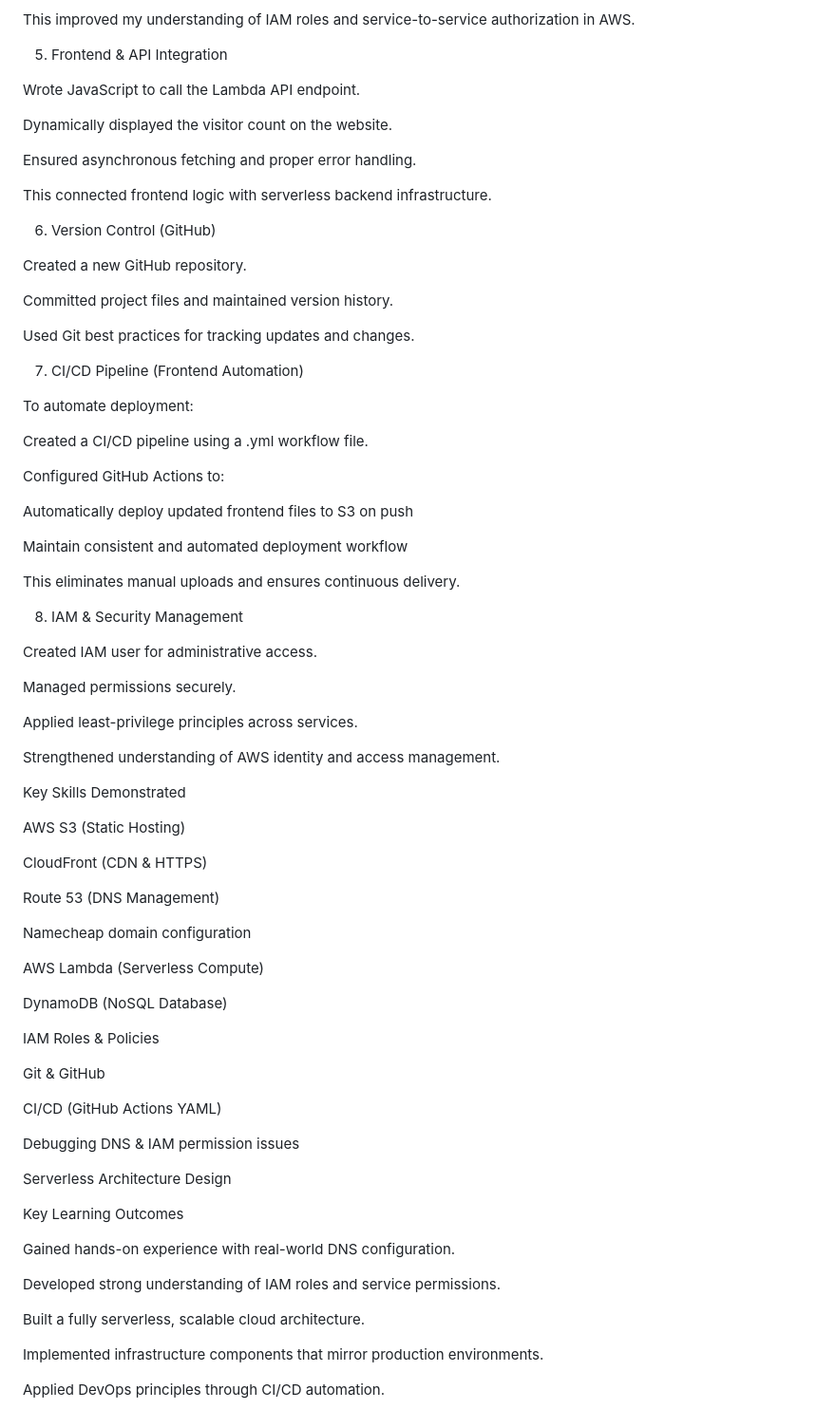
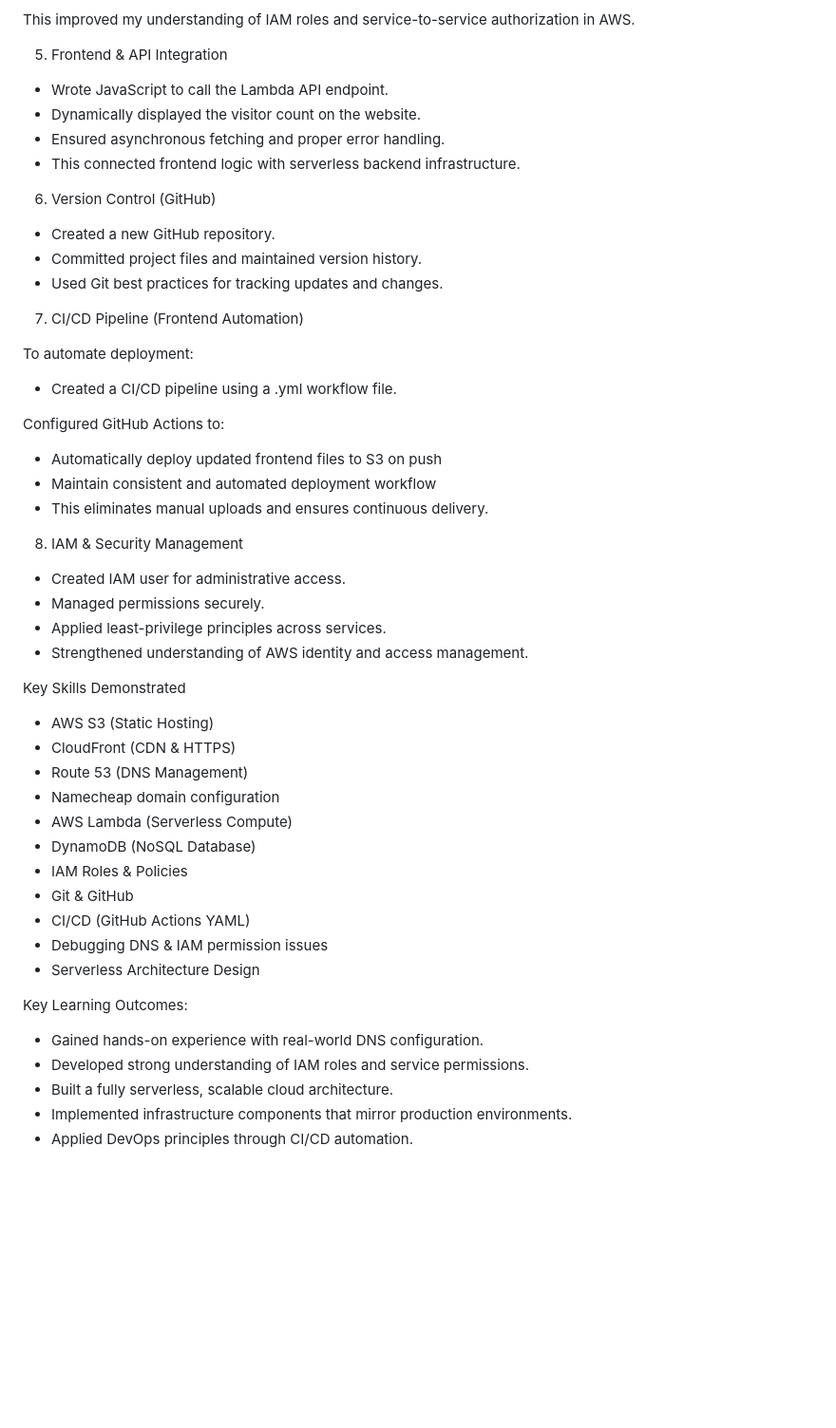
Before and after one commit to chorizzort/aws-cloud-resume-challenge, a Markdown page: readme.md, the part around one of its changes. Shown at 95% size. Drawn GitHub-style; blank space fills up the shorter version.

Commit message:
udpate readme.txt

```diff
--- a/readme.md
+++ b/readme.md
@@ -78,78 +78,54 @@ This improved my understanding of IAM roles and service-to-service authorization
 
 5. Frontend & API Integration
 
-Wrote JavaScript to call the Lambda API endpoint.
-
-Dynamically displayed the visitor count on the website.
-
-Ensured asynchronous fetching and proper error handling.
-
-This connected frontend logic with serverless backend infrastructure.
+* Wrote JavaScript to call the Lambda API endpoint.
+* Dynamically displayed the visitor count on the website.
+* Ensured asynchronous fetching and proper error handling.
+* This connected frontend logic with serverless backend infrastructure.
 
 6. Version Control (GitHub)
 
-Created a new GitHub repository.
-
-Committed project files and maintained version history.
-
-Used Git best practices for tracking updates and changes.
+* Created a new GitHub repository.
+* Committed project files and maintained version history.
+* Used Git best practices for tracking updates and changes.
 
 7. CI/CD Pipeline (Frontend Automation)
 
 To automate deployment:
 
-Created a CI/CD pipeline using a .yml workflow file.
+* Created a CI/CD pipeline using a .yml workflow file.
 
 Configured GitHub Actions to:
 
-Automatically deploy updated frontend files to S3 on push
-
-Maintain consistent and automated deployment workflow
-
-This eliminates manual uploads and ensures continuous delivery.
+* Automatically deploy updated frontend files to S3 on push
+* Maintain consistent and automated deployment workflow
+* This eliminates manual uploads and ensures continuous delivery.
 
 8. IAM & Security Management
 
-Created IAM user for administrative access.
-
-Managed permissions securely.
-
-Applied least-privilege principles across services.
-
-Strengthened understanding of AWS identity and access management.
+* Created IAM user for administrative access.
+* Managed permissions securely.
+* Applied least-privilege principles across services.
+* Strengthened understanding of AWS identity and access management.
 
 Key Skills Demonstrated
 
-AWS S3 (Static Hosting)
+* AWS S3 (Static Hosting)
+* CloudFront (CDN & HTTPS)
+* Route 53 (DNS Management)
+* Namecheap domain configuration
+* AWS Lambda (Serverless Compute)
+* DynamoDB (NoSQL Database)
+* IAM Roles & Policies
+* Git & GitHub
+* CI/CD (GitHub Actions YAML)
+* Debugging DNS & IAM permission issues
+* Serverless Architecture Design
 
-CloudFront (CDN & HTTPS)
+Key Learning Outcomes:
 
-Route 53 (DNS Management)
-
-Namecheap domain configuration
-
-AWS Lambda (Serverless Compute)
-
-DynamoDB (NoSQL Database)
-
-IAM Roles & Policies
-
-Git & GitHub
-
-CI/CD (GitHub Actions YAML)
-
-Debugging DNS & IAM permission issues
-
-Serverless Architecture Design
-
-Key Learning Outcomes
-
-Gained hands-on experience with real-world DNS configuration.
-
-Developed strong understanding of IAM roles and service permissions.
-
-Built a fully serverless, scalable cloud architecture.
-
-Implemented infrastructure components that mirror production environments.
-
-Applied DevOps principles through CI/CD automation.
+* Gained hands-on experience with real-world DNS configuration.
+* Developed strong understanding of IAM roles and service permissions.
+* Built a fully serverless, scalable cloud architecture.
+* Implemented infrastructure components that mirror production environments.
+* Applied DevOps principles through CI/CD automation.
```
Also changed, not shown: other parts of readme.md (+1 -1 lines).
